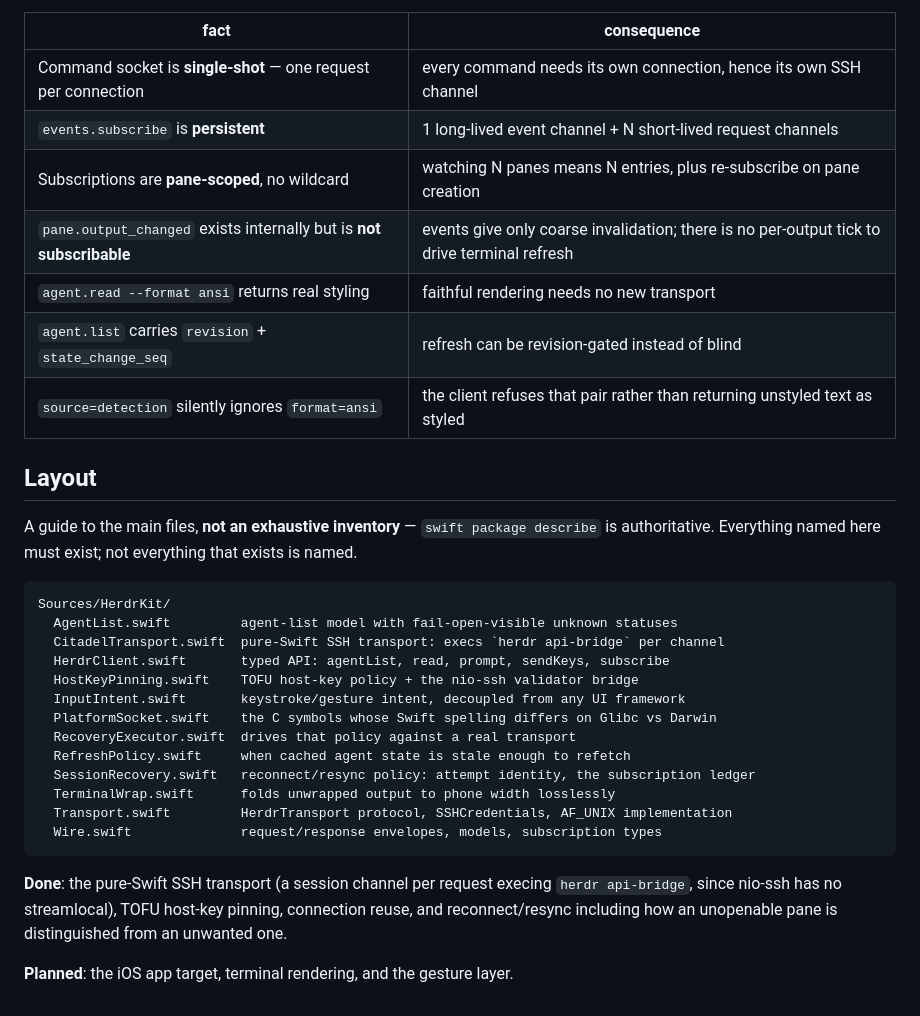
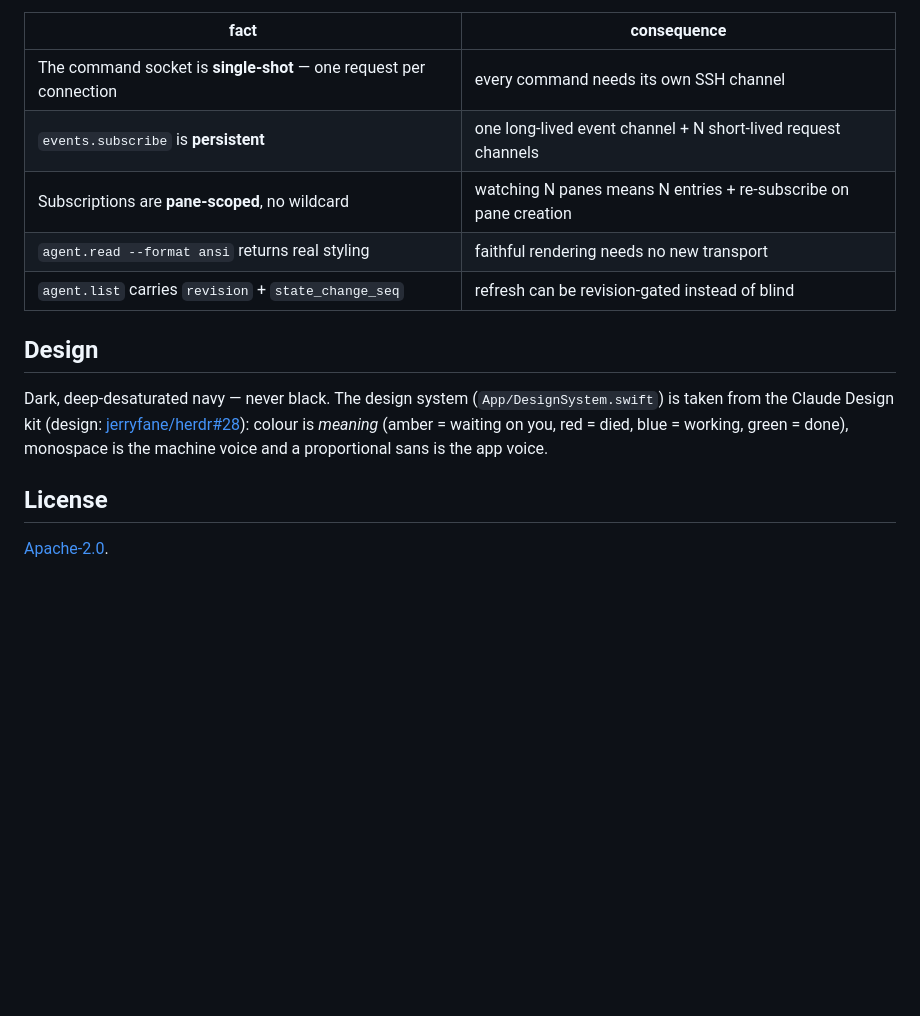
Before and after one commit to jerryfane/herdrup, a Markdown page: README.md, the part around one of its changes. Rendered like a GitHub page; blank space fills up the shorter version.

````diff
--- a/README.md
+++ b/README.md
@@ -34,37 +78,19 @@ and they shape the transport design:
 
 | fact | consequence |
 |---|---|
-| Command socket is **single-shot** — one request per connection | every command needs its own connection, hence its own SSH channel |
-| `events.subscribe` is **persistent** | 1 long-lived event channel + N short-lived request channels |
-| Subscriptions are **pane-scoped**, no wildcard | watching N panes means N entries, plus re-subscribe on pane creation |
-| `pane.output_changed` exists internally but is **not subscribable** | events give only coarse invalidation; there is no per-output tick to drive terminal refresh |
+| The command socket is **single-shot** — one request per connection | every command needs its own SSH channel |
+| `events.subscribe` is **persistent** | one long-lived event channel + N short-lived request channels |
+| Subscriptions are **pane-scoped**, no wildcard | watching N panes means N entries + re-subscribe on pane creation |
 | `agent.read --format ansi` returns real styling | faithful rendering needs no new transport |
 | `agent.list` carries `revision` + `state_change_seq` | refresh can be revision-gated instead of blind |
-| `source=detection` silently ignores `format=ansi` | the client refuses that pair rather than returning unstyled text as styled |
 
-## Layout
+## Design
 
-A guide to the main files, **not an exhaustive inventory** — `swift package describe`
-is authoritative. Everything named here must exist; not everything that exists is named.
+Dark, deep-desaturated navy — never black. The design system (`App/DesignSystem.swift`) is taken from the
+Claude Design kit (design: [jerryfane/herdr#28](https://github.com/jerryfane/herdr/issues/28)): colour is
+*meaning* (amber = waiting on you, red = died, blue = working, green = done), monospace is the machine
+voice and a proportional sans is the app voice.
 
-```
-Sources/HerdrKit/
-  AgentList.swift         agent-list model with fail-open-visible unknown statuses
-  CitadelTransport.swift  pure-Swift SSH transport: execs `herdr api-bridge` per channel
-  HerdrClient.swift       typed API: agentList, read, prompt, sendKeys, subscribe
-  HostKeyPinning.swift    TOFU host-key policy + the nio-ssh validator bridge
-  InputIntent.swift       keystroke/gesture intent, decoupled from any UI framework
-  PlatformSocket.swift    the C symbols whose Swift spelling differs on Glibc vs Darwin
-  RecoveryExecutor.swift  drives that policy against a real transport
-  RefreshPolicy.swift     when cached agent state is stale enough to refetch
-  SessionRecovery.swift   reconnect/resync policy: attempt identity, the subscription ledger
-  TerminalWrap.swift      folds unwrapped output to phone width losslessly
-  Transport.swift         HerdrTransport protocol, SSHCredentials, AF_UNIX implementation
-  Wire.swift              request/response envelopes, models, subscription types
-```
+## License
 
-**Done**: the pure-Swift SSH transport (a session channel per request execing `herdr
-api-bridge`, since nio-ssh has no streamlocal), TOFU host-key pinning, connection reuse, and
-reconnect/resync including how an unopenable pane is distinguished from an unwanted one.
-
-**Planned**: the iOS app target, terminal rendering, and the gesture layer.
+[Apache-2.0](LICENSE).
````
Also changed, not shown: other parts of README.md (+63 -19 lines).
